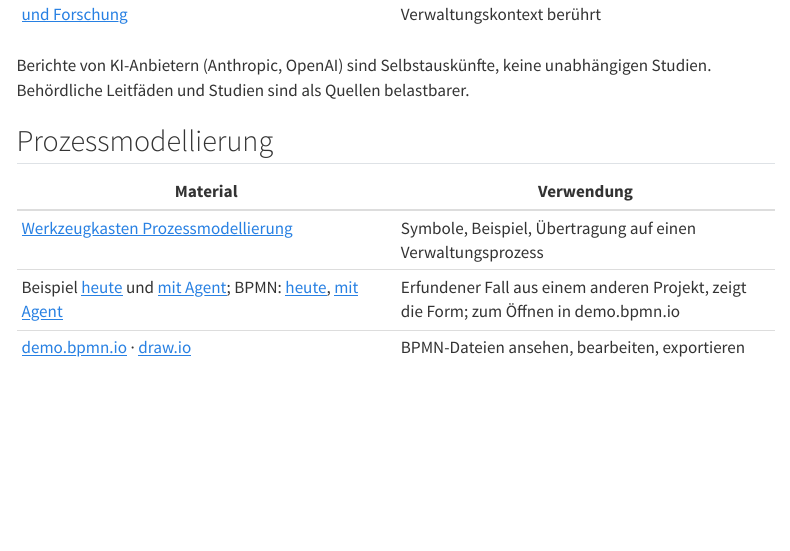
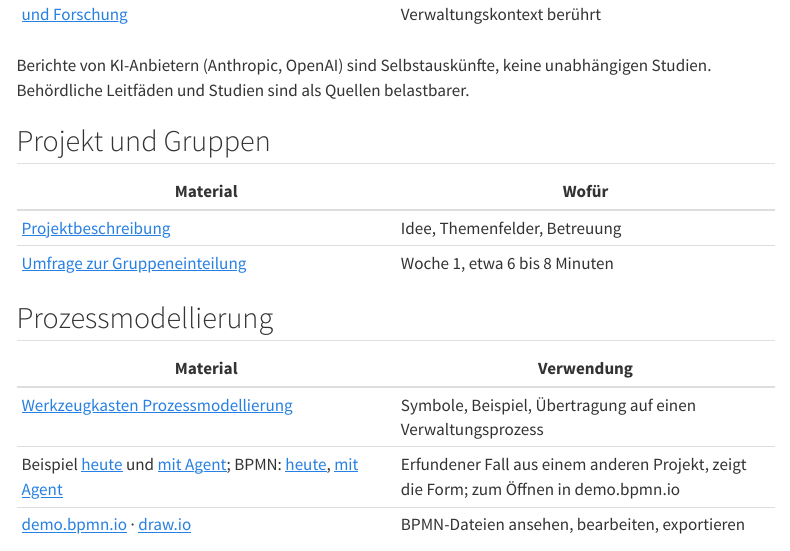
Before and after one commit to ki-verwaltung-hdm/ki-verwaltung-kurs, a Quarto document (materialien.qmd): the page in a window 1100 px wide, from 1220 px down. Rendered offline with R 4.5, knitr and Pandoc in place of Quarto, with nearby package versions; menus at the side of the page are left out.

Commit message:
Umfrage zur Gruppeneinteilung verlinkt (Woche 1, Materialien)

```diff
--- a/materialien.qmd
+++ b/materialien.qmd
@@ -26,6 +26,13 @@ Die ersten vier Quellen sind der Einstieg für Woche 1. Die weiteren vertiefen e
 | KPMG Law: [AI Act. Das gilt für KI in Hochschulen und Forschung](https://kpmg-law.de/ai-act-das-gilt-fuer-ki-in-hochschulen-und-forschung/) | Welche Risikoklasse ein Prototyp im Verwaltungskontext berührt |
 
 Berichte von KI-Anbietern (Anthropic, OpenAI) sind Selbstauskünfte, keine unabhängigen Studien. Behördliche Leitfäden und Studien sind als Quellen belastbarer.
+
+## Projekt und Gruppen {#gruppen}
+
+| Material | Wofür |
+|---|---|
+| [Projektbeschreibung](https://kirenz.github.io/hdm-projekte/projekte/ws-2026/ki-hochschulverwaltung.html) | Idee, Themenfelder, Betreuung |
+| [Umfrage zur Gruppeneinteilung](https://docs.google.com/forms/d/e/1FAIpQLSdLsp_8heWx2s6YLvpmuUhsHeuRjsOiBDAbdSGK41yqwPxWHg/viewform) | Woche 1, etwa 6 bis 8 Minuten |
 
 ## Prozessmodellierung {#prozess}
 
```
Also changed, not shown: wochen/woche-01.qmd (+3 -1 lines), README.md.
